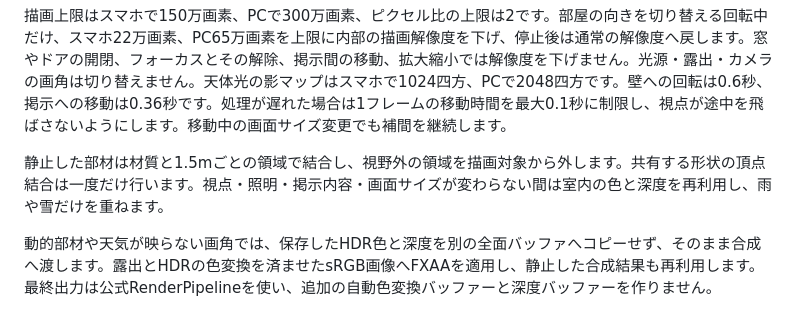
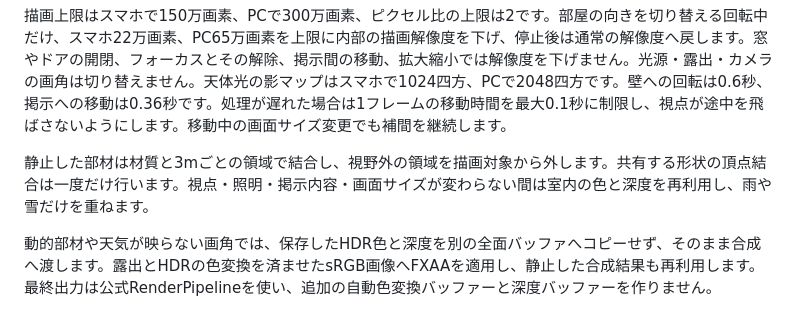
Before and after one commit to AkaakuHub/akaakuhub.github.io, a Markdown page: README.md, the part around the change. Rendered like a GitHub page.

Commit message:
docs: 静止部材を結合する領域の説明を更新する

```diff
--- a/README.md
+++ b/README.md
@@ -48,7 +48,7 @@ PC正面下部の3D電源ボタンで起動・終了します。起動中はフ
 
 描画上限はスマホで150万画素、PCで300万画素、ピクセル比の上限は2です。部屋の向きを切り替える回転中だけ、スマホ22万画素、PC65万画素を上限に内部の描画解像度を下げ、停止後は通常の解像度へ戻します。窓やドアの開閉、フォーカスとその解除、掲示間の移動、拡大縮小では解像度を下げません。光源・露出・カメラの画角は切り替えません。天体光の影マップはスマホで1024四方、PCで2048四方です。壁への回転は0.6秒、掲示への移動は0.36秒です。処理が遅れた場合は1フレームの移動時間を最大0.1秒に制限し、視点が途中を飛ばさないようにします。移動中の画面サイズ変更でも補間を継続します。
 
-静止した部材は材質と1.5mごとの領域で結合し、視野外の領域を描画対象から外します。共有する形状の頂点結合は一度だけ行います。視点・照明・掲示内容・画面サイズが変わらない間は室内の色と深度を再利用し、雨や雪だけを重ねます。
+静止した部材は材質と3mごとの領域で結合し、視野外の領域を描画対象から外します。共有する形状の頂点結合は一度だけ行います。視点・照明・掲示内容・画面サイズが変わらない間は室内の色と深度を再利用し、雨や雪だけを重ねます。
 
 動的部材や天気が映らない画角では、保存したHDR色と深度を別の全面バッファへコピーせず、そのまま合成へ渡します。露出とHDRの色変換を済ませたsRGB画像へFXAAを適用し、静止した合成結果も再利用します。最終出力は公式RenderPipelineを使い、追加の自動色変換バッファーと深度バッファーを作りません。
 
```
